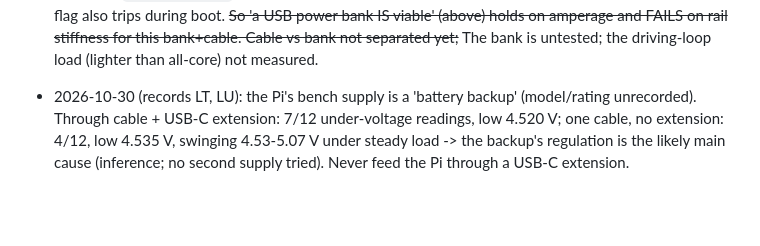
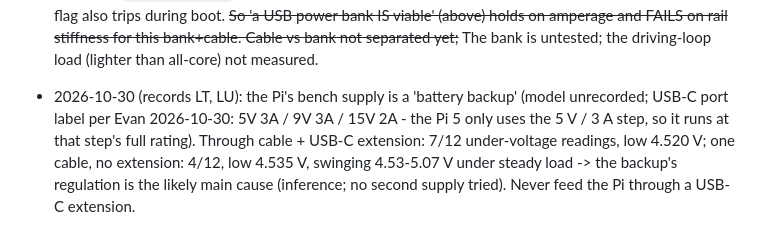
Before and after one commit to Evan-Daruwalla/vision-autonomous-car, a Markdown page: .claude/project-memory/hardware-power.md, the part around the change. GitHub-like rendering; blank space fills up the shorter version.

Commit message:
Power bin: battery backup USB-C port rating (5V 3A / 9V 3A / 15V 2A)

```diff
--- a/.claude/project-memory/hardware-power.md
+++ b/.claude/project-memory/hardware-power.md
@@ -166,4 +166,4 @@ Cross-topic facts live in the file that fit best; check the sibling hardware-*.m
 - 2026-10-14 (records IP-IT): the 2S holder's strap is not reachable inside; its MB node is the brass star rivet on the end WITHOUT the leads (metered: 3.55 V to each lead). MB wire SOLDERED to the rivet, re-metered 3.55 / 3.55 V; not yet on the BMS. Fuse = 3 A violet ATO (kit holds 3-15 A).
 - 2026-10-15 (records IY-JE): pack charged (charger board 1 wired reversed, likely damaged, RETIRED; spare board 2 stopped at 8.29 V; no-load test of board 2 still owed - attend charges). LM2596 set UNLOADED from the pack: 4.95 V (JE), then nudged to 4.99 V on the DT830B (module display reads ~0.05-0.1 V low). Lock state of the pot not recorded.
 - **2026-10-30 MEASURED (record LS; CORRECTED in LT): ~~the Anker PowerCore Speed 20000 PD (A1275, 5 V / 3 A at 5 V) + its unrecorded cable SAGS~~ the Pi's CURRENT supply (NOT the Anker bank - LT; source unknown) SAGS** - Pi 5 EXT5V 4.52-4.60 V on 7 of 12 readings under 60 s of all-core load + inference, `get_throttled` 0x50005 (under-voltage and throttling LIVE); 4.91 V idle; the under-voltage flag also trips during boot. ~~So 'a USB power bank IS viable' (above) holds on amperage and FAILS on rail stiffness for this bank+cable. Cable vs bank not separated yet;~~ The bank is untested; the driving-loop load (lighter than all-core) not measured.
-- 2026-10-30 (records LT, LU): the Pi's bench supply is a 'battery backup' (model/rating unrecorded). Through cable + USB-C extension: 7/12 under-voltage readings, low 4.520 V; one cable, no extension: 4/12, low 4.535 V, swinging 4.53-5.07 V under steady load -> the backup's regulation is the likely main cause (inference; no second supply tried). Never feed the Pi through a USB-C extension.
+- 2026-10-30 (records LT, LU): the Pi's bench supply is a 'battery backup' (model unrecorded; USB-C port label per Evan 2026-10-30: 5V 3A / 9V 3A / 15V 2A - the Pi 5 only uses the 5 V / 3 A step, so it runs at that step's full rating). Through cable + USB-C extension: 7/12 under-voltage readings, low 4.520 V; one cable, no extension: 4/12, low 4.535 V, swinging 4.53-5.07 V under steady load -> the backup's regulation is the likely main cause (inference; no second supply tried). Never feed the Pi through a USB-C extension.
```
